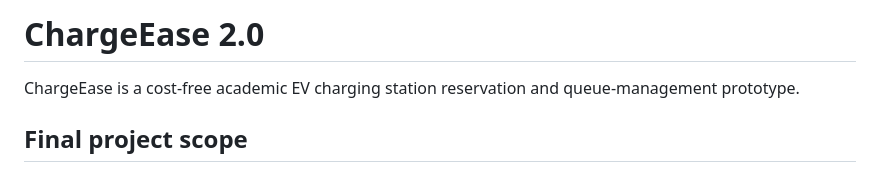
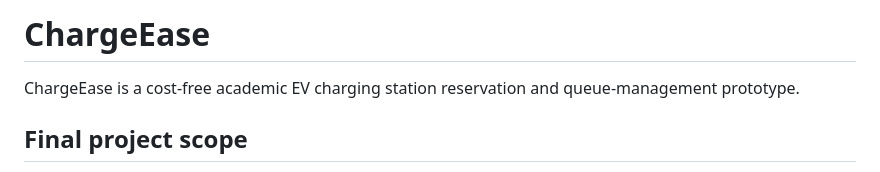
Before and after one commit to thangarajthevar09-dev/ChargeEase, a Markdown page: README.md, the part around the change. Drawn GitHub-style.

Commit message:
Update project title in README.md

```diff
--- a/README.md
+++ b/README.md
@@ -1,4 +1,4 @@
-# ChargeEase 2.0
+# ChargeEase
 
 ChargeEase is a cost-free academic EV charging station reservation and queue-management prototype.
 
```
